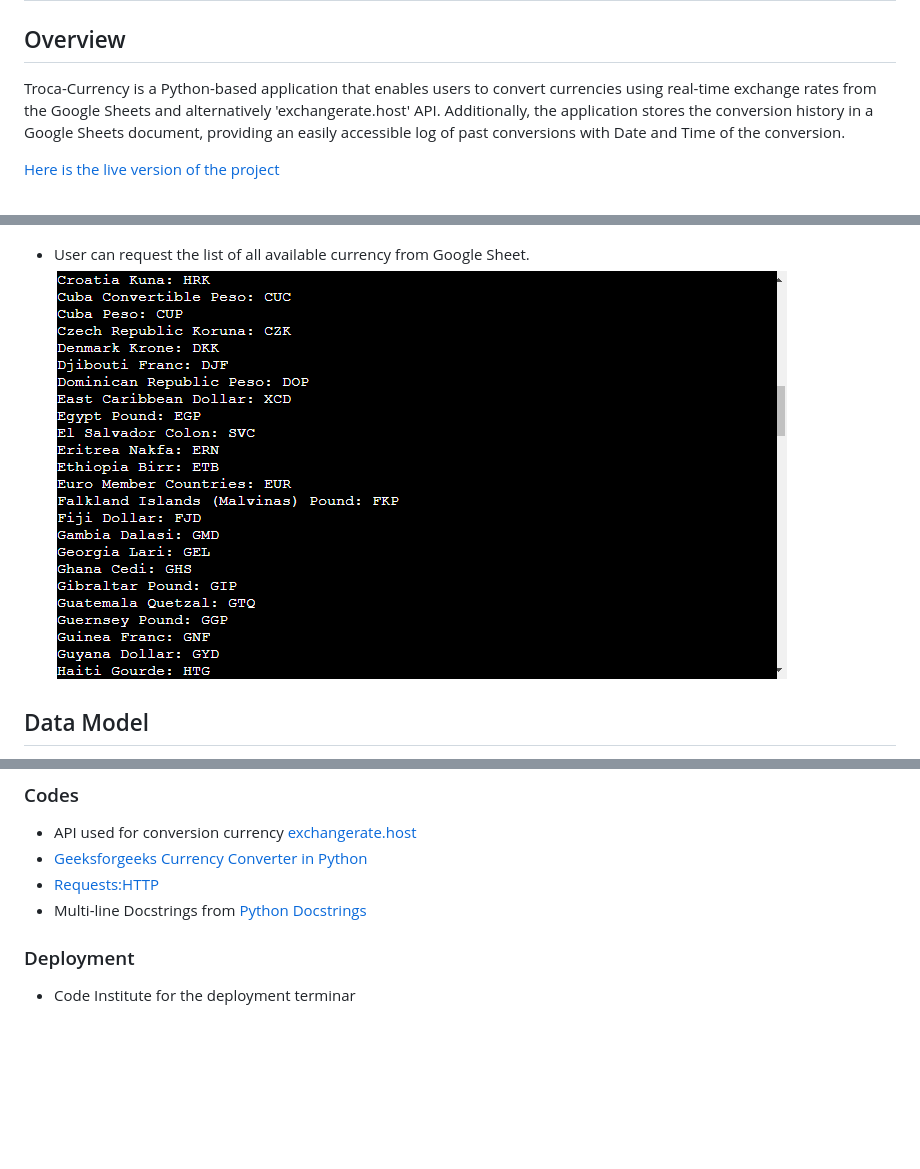
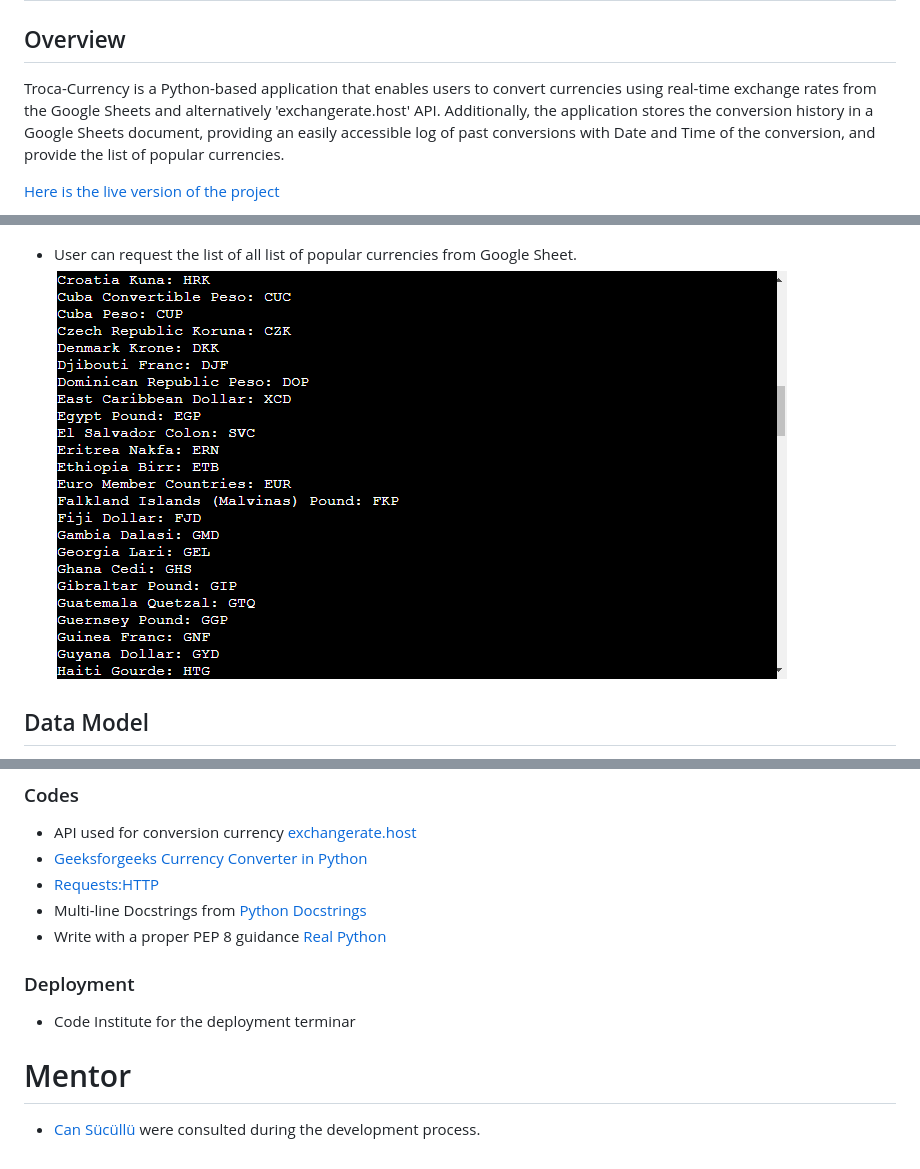
Before and after one commit to atchutchi/troca-currency, a Markdown page: README.md, 3 parts joined by grey strips. Rendered like a GitHub page; blank space fills up the shorter version.

Commit message:
Add update info to the readme file

```diff
--- a/README.md
+++ b/README.md
@@ -2,7 +2,7 @@
 
 ## Overview
 
-Troca-Currency is a Python-based application that enables users to convert currencies using real-time exchange rates from the Google Sheets and alternatively 'exchangerate.host' API. Additionally, the application stores the conversion history in a Google Sheets document, providing an easily accessible log of past conversions with Date and Time of the conversion.
+Troca-Currency is a Python-based application that enables users to convert currencies using real-time exchange rates from the Google Sheets and alternatively 'exchangerate.host' API. Additionally, the application stores the conversion history in a Google Sheets document, providing an easily accessible log of past conversions with Date and Time of the conversion, and provide the list of popular currencies.
 
 [Here is the live version of the project](https://troca-currency-3e6445701967.herokuapp.com/)
 
@@ -30,8 +30,8 @@ When you choose view list of available currency, the user will receive the compl
 - Users can view their past conversions, which are stored in a Google Sheets document.
 ![View conversion history](./assets/images/screenshot1.png)
 
-- User can request the list of all  available currency from Google Sheet.
-![View list of available currency](./assets/images/screenshot6.png)
+- User can request the list of all  list of popular currencies from Google Sheet.
+![View list of popular currencies](./assets/images/screenshot6.png)
 
 ## Data Model
 The application's data model consists of two primary data entities, namely the currency codes (String e.g XOF, CVE, EUR, BTC) with their associated exchange rates (Float), and a conversion history Base Currency (String), Target Currency (String), Amount (Float), Converted Amount (Float) and Timestamp (String) of all past conversions.
@@ -160,6 +160,10 @@ ModuleNotFoundError: No module named 'requests'
 - [Geeksforgeeks Currency Converter in Python](https://www.geeksforgeeks.org/currency-converter-in-python/)
 - [Requests:HTTP](https://docs.python-requests.org/en/latest/user/quickstart/#make-a-request)
 - Multi-line Docstrings from [Python Docstrings](https://www.geeksforgeeks.org/python-docstrings/)
+- Write with a proper PEP 8 guidance [Real Python](https://realpython.com/python-pep8/#maximum-line-length-and-line-breaking)
 
 ### Deployment
 - Code Institute for the deployment terminar
+
+# Mentor
+- [Can Sücüllü](https://github.com/cansucullu) were consulted during the development process.
```
Also changed, not shown: other parts of README.md (+1 -1 lines).
